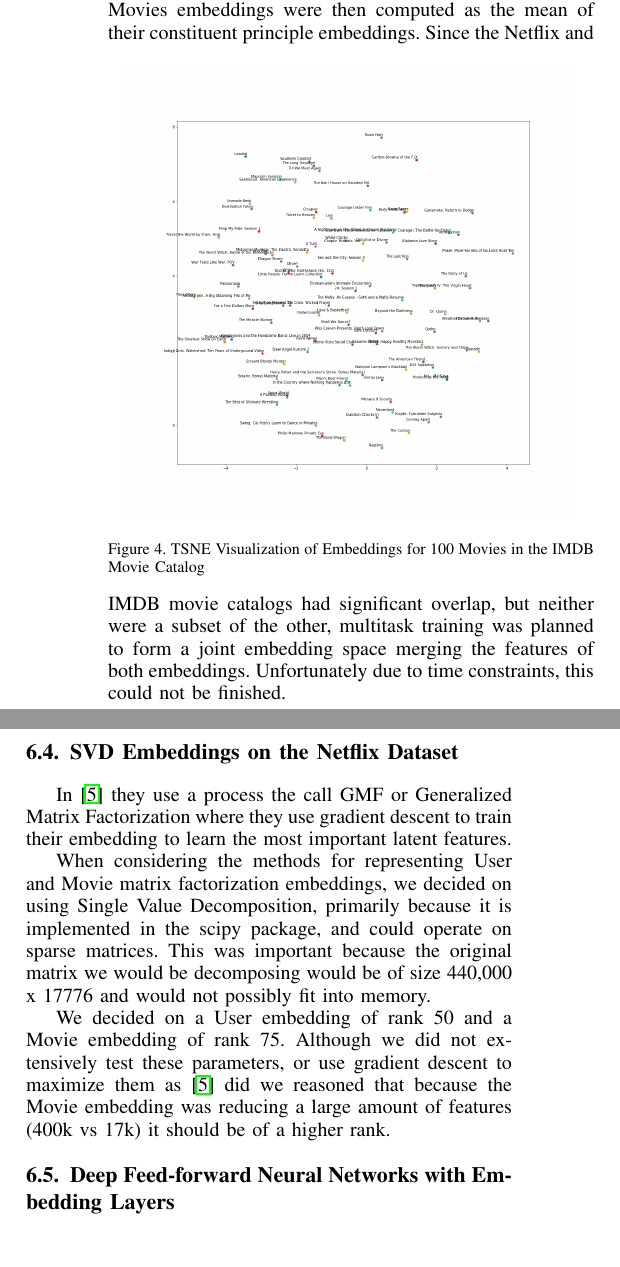
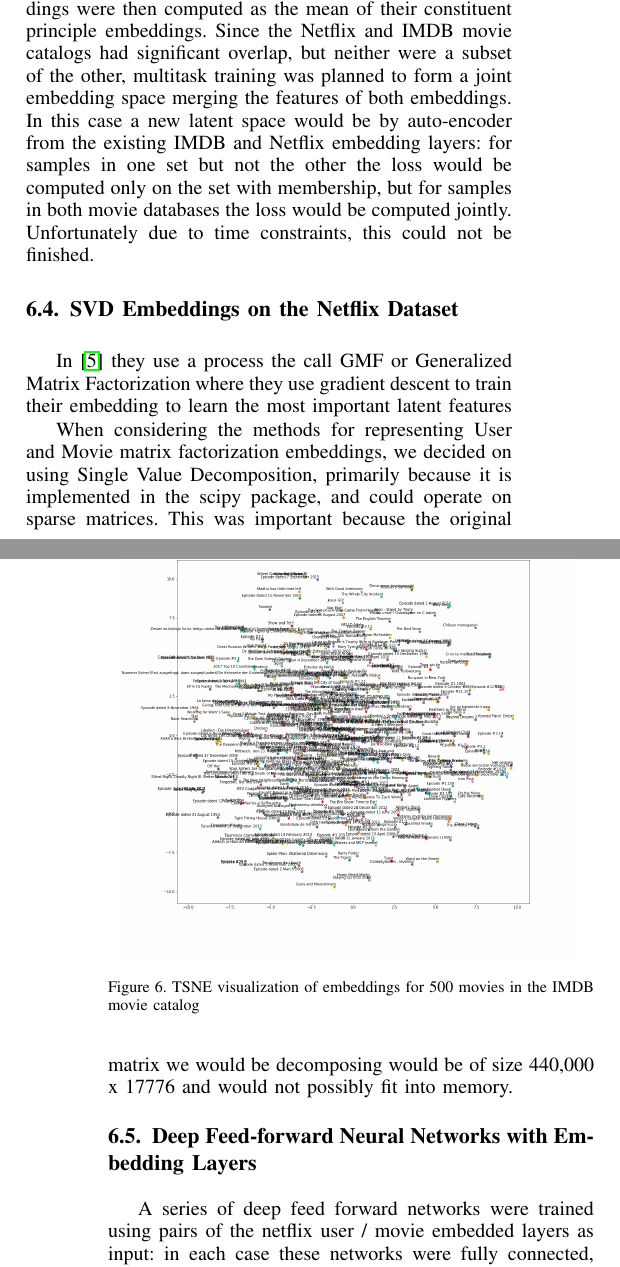
Before and after one commit to laegrim/ML_Term_Project_Paper_2018, a LaTeX paper (paper.tex, which reads experiments.tex): two parts of the columns of page 4 of 5 before the commit and two parts of the columns of pages 4 and 5 of 6 after it, joined at a grey line, cut so that both start at the same text. Compiled offline with pdfLaTeX.

Commit message:
Final push, experiments close to done

```diff
--- a/experiments.tex
+++ b/experiments.tex
@@ -24,0 +28 @@ Since it was unclear how, or whether, to attempt to model ratings in the latent
+    \caption{TSNE visualization of unweighted embeddings over all movies for 100 movies in the Netflix movie catalog}
@@ -27,19 +39,18 @@ A principle contributor neural network embedding layer was built using CBOW trai
 \begin{figure}[h]
     \centering
     \includegraphics[width=0.45\textwidth]{images/imdb_movie_embeddings_100.png}
-    \caption{TSNE Visualization of Embeddings for 100 Movies in the IMDB Movie Catalog}
+    \caption{TSNE visualization of embeddings for 500 movies in the IMDB movie catalog}
     \label{fig:TSNE IMDB Movie Embeddings}
 \end{figure}
-Since the Netflix and IMDB movie catalogs had significant overlap, but neither were a subset of the other, multitask training was planned to form a joint embedding space merging the features of both embeddings. Unfortunately due to time constraints, this could not be finished.
+Since the Netflix and IMDB movie catalogs had significant overlap, but neither were a subset of the other, multitask training was planned to form a joint embedding space merging the features of both embeddings. In this case a new latent space would be by auto-encoder from the existing IMDB and Netflix embedding layers: for samples in one set but not the other the loss would be computed only on the set with membership, but for samples in both movie databases the loss would be computed jointly. Unfortunately due to time constraints, this could not be finished.
 \subsection{SVD Embeddings on the Netflix Dataset}
 
-In \cite{He2017} they use a process the call GMF or Generalized Matrix Factorization where they use gradient descent to train their embedding to learn the most important latent features.
+In \cite{He2017} they use a process the call GMF or Generalized Matrix Factorization where they use gradient descent to train their embedding to learn the most important latent features
 
 When considering the methods for representing User and Movie matrix factorization embeddings, we decided on using Single Value Decomposition, primarily because it is implemented in the scipy package, and could operate on sparse matrices. This was important because the original matrix we would be decomposing would be of size 440,000 x 17776 and would not possibly fit into memory.
 
-We decided on a User embedding of rank 50 and a Movie embedding of rank 75. Although we did not extensively test these parameters, or use gradient descent to maximize them as \cite{He2017} did we reasoned that because the Movie embedding was reducing a large amount of features (400k vs 17k) it should be of a higher rank.
-
 \subsection{Deep Feed-forward Neural Networks with Embedding Layers}
+A series of deep feed forward networks were trained using pairs of the netflix user / movie embedded layers as input: in each case these networks were fully connected, used leaky-relu activations with an alpha of .3 for the hidden layers and softmax for the output, had hidden layers of shape 512-128-32, and were optimized by SGD. For validation, 10\% of the training data was held out. Loss was categorical crossentropy, and each network was trained as a classification problem predicting probability of target rating 1-5. Unfortunately, all of these experiments failed, results are not reported. In no case did validation accuracy ever rise, and in some cases validation accuracy fell.
 
 \subsubsection{SVD Deep Embeddings}
 We needed some way to evaluate how useful the information presented by the SVD Embeddings would be to a deep learning model. We decided to train models on combinations of embeddings and one hots only, without other contextual information like, date of review, actor, genre, etc to see how useful these representations would be. This would tell us, given only a representation of likeness to other users we had computed, how well we could predict their tastes. If we could beat the threshold of randomly guessing or always rating 4, the marks set by our benchmark naive model, than the matrix factorization embeddings would be considered a success.
```
Also changed, not shown: images/imdb_movie_embeddings_100.png, images/nf_movie_emb_100.png (added), images/tsne_weighted_all_nf_movie_emb.png (added), paper.pdf (added), experiments.tex (18 more changed lines).
